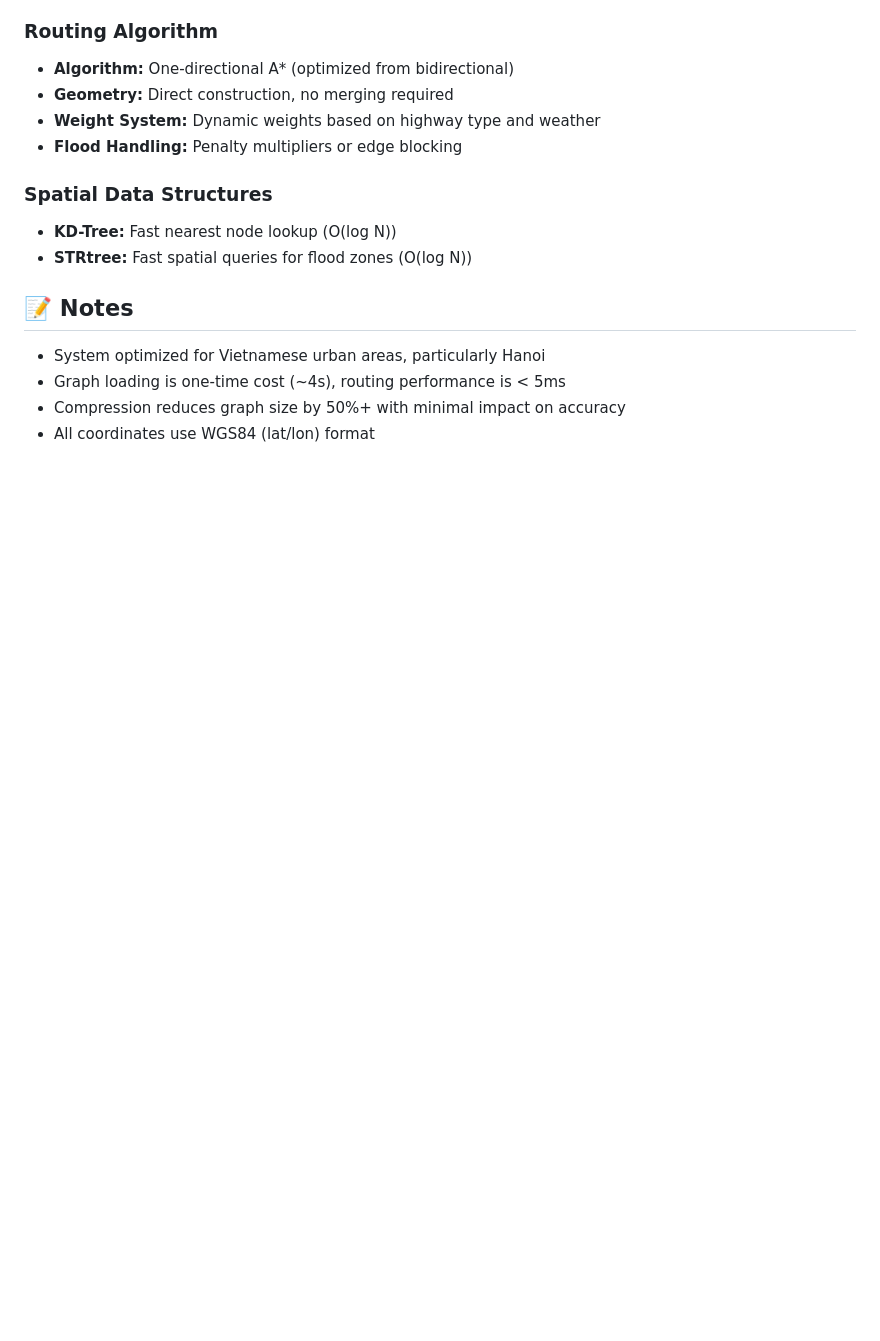
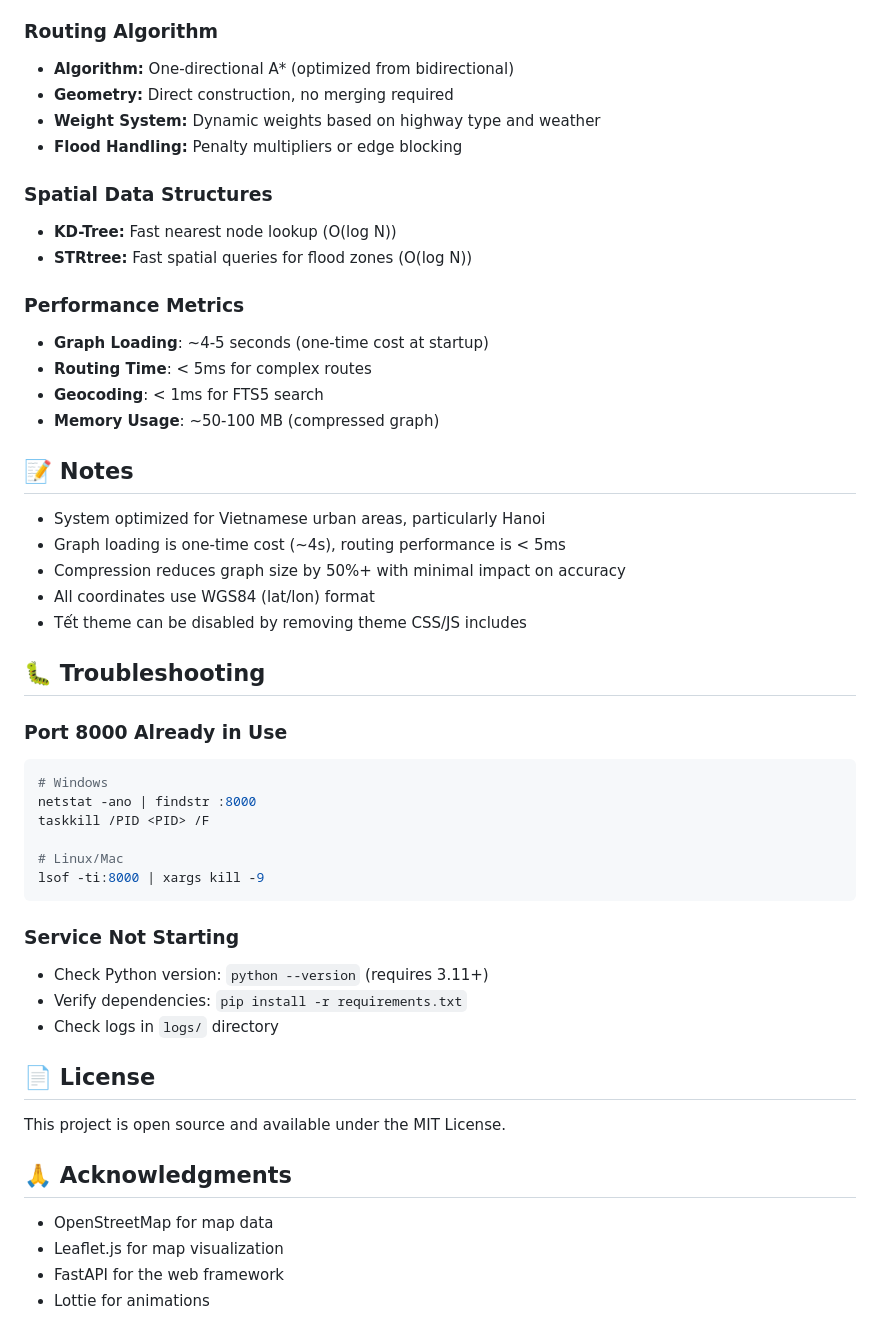
Before and after one commit to sonmhust/VinhTuyRouting, a Markdown page: README.md, the part around the change printed below. GitHub-like rendering; blank space fills up the shorter version.

````diff
--- a/README.md
+++ b/README.md
@@ -167,9 +202,44 @@ docker-compose down
 - **KD-Tree:** Fast nearest node lookup (O(log N))
 - **STRtree:** Fast spatial queries for flood zones (O(log N))
 
+### Performance Metrics
+- **Graph Loading**: ~4-5 seconds (one-time cost at startup)
+- **Routing Time**: < 5ms for complex routes
+- **Geocoding**: < 1ms for FTS5 search
+- **Memory Usage**: ~50-100 MB (compressed graph)
+
 ## 📝 Notes
 
 - System optimized for Vietnamese urban areas, particularly Hanoi
 - Graph loading is one-time cost (~4s), routing performance is < 5ms
 - Compression reduces graph size by 50%+ with minimal impact on accuracy
 - All coordinates use WGS84 (lat/lon) format
+- Tết theme can be disabled by removing theme CSS/JS includes
+
+## 🐛 Troubleshooting
+
+### Port 8000 Already in Use
+```bash
+# Windows
+netstat -ano | findstr :8000
+taskkill /PID <PID> /F
+
+# Linux/Mac
+lsof -ti:8000 | xargs kill -9
+```
+
+### Service Not Starting
+- Check Python version: `python --version` (requires 3.11+)
+- Verify dependencies: `pip install -r requirements.txt`
+- Check logs in `logs/` directory
+
+## 📄 License
+
+This project is open source and available under the MIT License.
+
+## 🙏 Acknowledgments
+
+- OpenStreetMap for map data
+- Leaflet.js for map visualization
+- FastAPI for the web framework
+- Lottie for animations
````
Also changed, not shown: other parts of README.md (+73 -38 lines).
